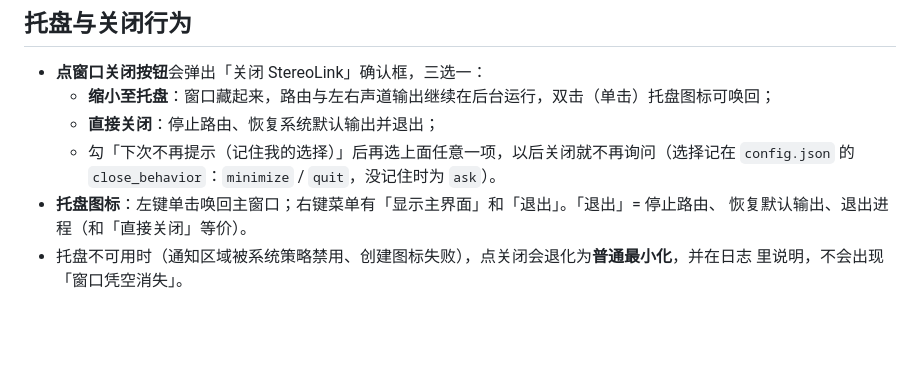
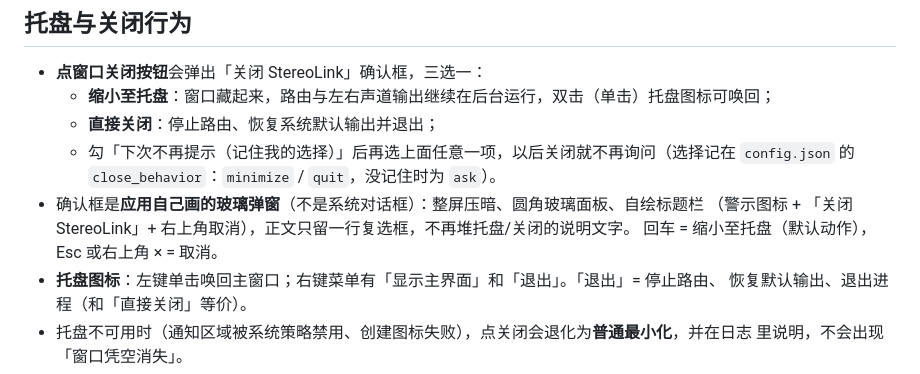
Before and after one commit to wakewow/stereo-link, a Markdown page: docs/gui.md, the part around the change printed below. Rendered like a GitHub page; blank space fills up the shorter version.

```diff
--- a/docs/gui.md
+++ b/docs/gui.md
@@ -234,6 +249,9 @@
   - **直接关闭**：停止路由、恢复系统默认输出并退出；
   - 勾「下次不再提示（记住我的选择）」后再选上面任意一项，以后关闭就不再询问（选择记在
     `config.json` 的 `close_behavior`：`minimize` / `quit`，没记住时为 `ask`）。
+- 确认框是**应用自己画的玻璃弹窗**（不是系统对话框）：整屏压暗、圆角玻璃面板、自绘标题栏
+  （警示图标 + 「关闭 StereoLink」+ 右上角取消），正文只留一行复选框，不再堆托盘/关闭的说明文字。
+  回车 = 缩小至托盘（默认动作），Esc 或右上角 × = 取消。
 - **托盘图标**：左键单击唤回主窗口；右键菜单有「显示主界面」和「退出」。「退出」= 停止路由、
   恢复默认输出、退出进程（和「直接关闭」等价）。
 - 托盘不可用时（通知区域被系统策略禁用、创建图标失败），点关闭会退化为**普通最小化**，并在日志
```
Also changed, not shown: other parts of docs/gui.md (+18 -3 lines), CHANGELOG.md (+29 -1 lines), docs/images/gui-light.png, docs/images/gui-states.png (added), 10 other files.
